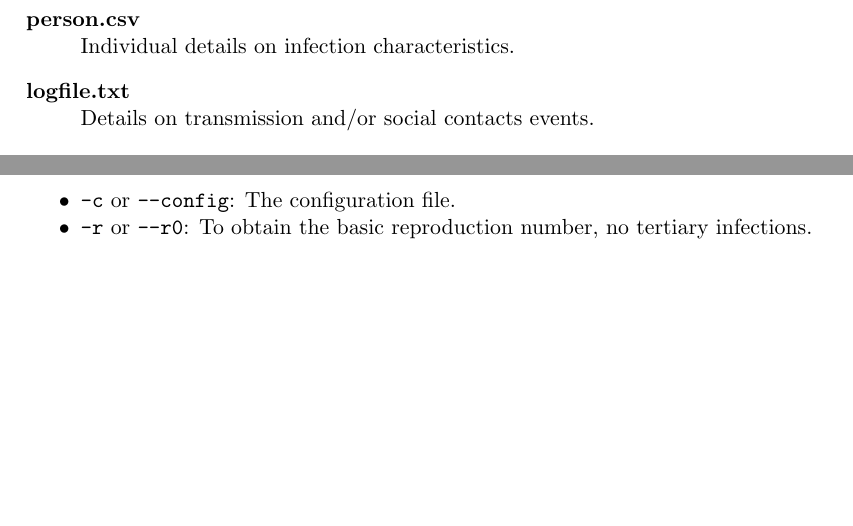
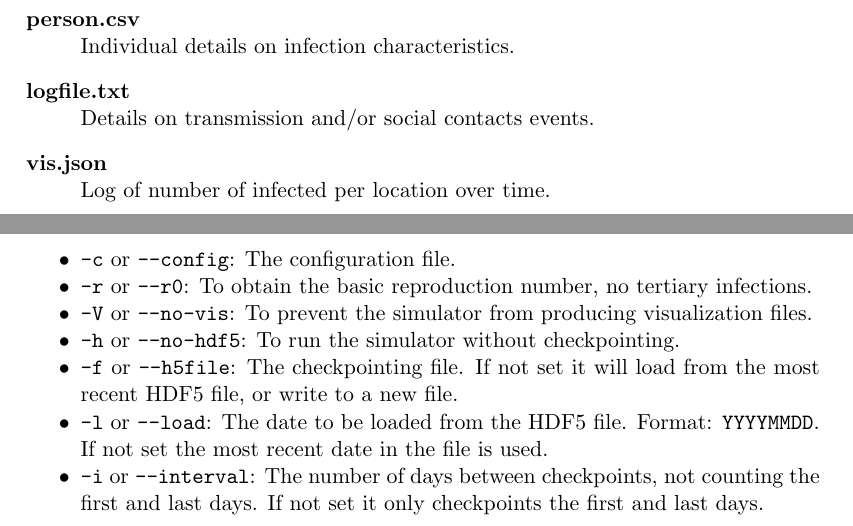
Before and after one commit to jonathanvdc/bachelorproef, a LaTeX document (src/doc/latex_user_man/UserManual.tex, which reads src/doc/latex_user_man/02-Software.tex, src/doc/latex_user_man/03-Simulator.tex): two parts of pages 6 and 8 of 10, joined at a grey line, cut so that both start at the same text, the shorter picture padded with empty space. Compiled offline with pdfLaTeX.

Commit message:
Update User Manual

```diff
--- a/src/doc/latex_user_man/02-Software.tex
+++ b/src/doc/latex_user_man/02-Software.tex
@@ -117,4 +117,6 @@ The software can generates different output files:
 	Individual details on infection characteristics.
 	\item [logfile.txt] \ \\
 	Details on transmission and/or social contacts events.
+	\item [vis.json] \ \\
+	Log of number of infected per location over time.
 \end{description}
--- a/src/doc/latex_user_man/03-Simulator.tex
+++ b/src/doc/latex_user_man/03-Simulator.tex
@@ -67,6 +67,16 @@ From the workspace directory, the simulator can be started with default configur
 
 \item \texttt{-r} or \texttt{{-}-r0}: To obtain the basic reproduction number, no tertiary infections.
 
+\item \texttt{-V} or \texttt{{-}-no-vis}: To prevent the simulator from producing visualization files.
+
+\item \texttt{-h} or \texttt{{-}-no-hdf5}: To run the simulator without checkpointing.
+
+\item \texttt{-f} or \texttt{{-}-h5file}: The checkpointing file. If not set it will load from the most recent HDF5 file, or write to a new file.
+
+\item \texttt{-l} or \texttt{{-}-load}: The date to be loaded from the HDF5 file. Format: \texttt{YYYYMMDD}. If not set the most recent date in the file is used.
+
+\item \texttt{-i} or \texttt{{-}-interval}: The number of days between checkpoints, not counting the first and last days. If not set it only checkpoints the first and last days.
+
 \end{compactitem}
 
 %%%%%%%%%%%%%%%%%%%%%%%%%%%%%%%%%%%%%%%%%%%%%%%%%%%%%%%%%%%%%%%%
```
Also changed, not shown: src/doc/latex_user_man/UserManual.tex (+1 -0 lines), 1 other file.
